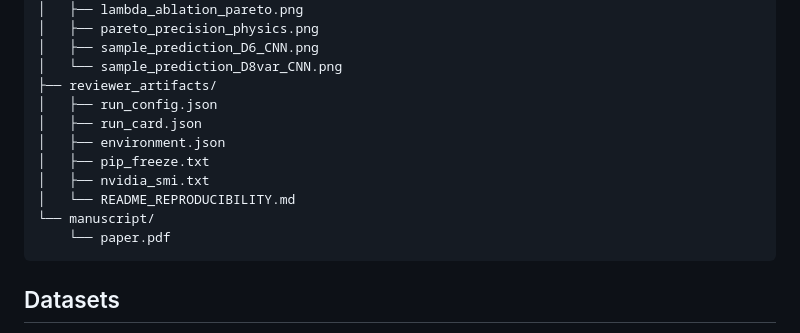
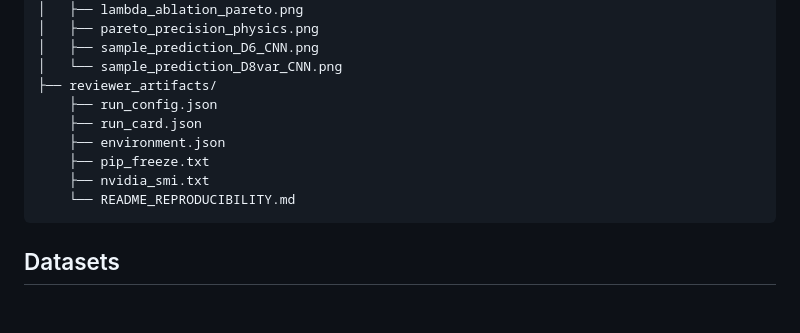
Before and after one commit to gedeonnkishi/physics-consistent-heat-surrogate-benchmark, a Markdown page: README.md, the part around the change. Drawn GitHub-style; blank space fills up the shorter version.

````diff
--- a/README.md
+++ b/README.md
@@ -55,14 +55,12 @@ physics-consistent-heat-surrogate-benchmark/
 │   ├── sample_prediction_D6_CNN.png
 │   └── sample_prediction_D8var_CNN.png
 ├── reviewer_artifacts/
-│   ├── run_config.json
-│   ├── run_card.json
-│   ├── environment.json
-│   ├── pip_freeze.txt
-│   ├── nvidia_smi.txt
-│   └── README_REPRODUCIBILITY.md
-└── manuscript/
-    └── paper.pdf
+    ├── run_config.json
+    ├── run_card.json
+    ├── environment.json
+    ├── pip_freeze.txt
+    ├── nvidia_smi.txt
+    └── README_REPRODUCIBILITY.md
 ```
 
 ## Datasets
````
